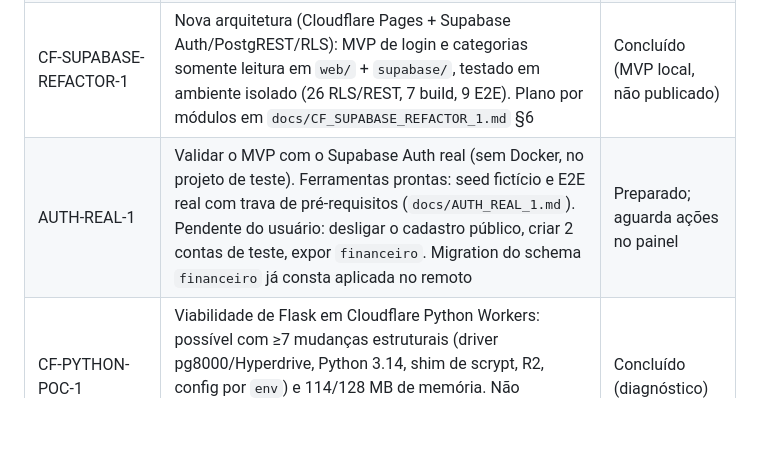
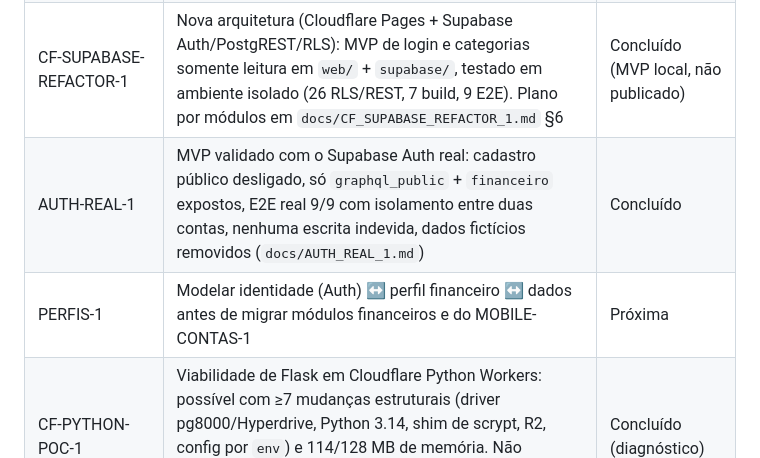
Before and after one commit to heydsonlc/Controle-Financeiro, a Markdown page: docs/ROADMAP.md, the part around the change. Drawn GitHub-style; blank space fills up the shorter version.

```diff
--- a/docs/ROADMAP.md
+++ b/docs/ROADMAP.md
@@ -134,7 +134,8 @@ Para detalhes de priorização completa, ver `README_TECNICO.md`.
 | STAGING-RENDER-1/2 | Contrato e preparação do staging: Supabase Pro confirmado, Session pooler IPv4 validado, `.env.staging` no pooler, custos e checklist (`docs/STAGING_RENDER_1.md`, `docs/STAGING_RENDER_2.md`) | Concluído (preparação) |
 | STAGING-RENDER-3 | Criar o Web Service pago no Render e executar o checklist de staging com dados fictícios | Aguarda autorização |
 | CF-SUPABASE-REFACTOR-1 | Nova arquitetura (Cloudflare Pages + Supabase Auth/PostgREST/RLS): MVP de login e categorias somente leitura em `web/` + `supabase/`, testado em ambiente isolado (26 RLS/REST, 7 build, 9 E2E). Plano por módulos em `docs/CF_SUPABASE_REFACTOR_1.md` §6 | Concluído (MVP local, não publicado) |
-| AUTH-REAL-1 | Validar o MVP com o Supabase Auth real (sem Docker, no projeto de teste). Ferramentas prontas: seed fictício e E2E real com trava de pré-requisitos (`docs/AUTH_REAL_1.md`). Pendente do usuário: desligar o cadastro público, criar 2 contas de teste, expor `financeiro`. Migration do schema `financeiro` já consta aplicada no remoto | Preparado; aguarda ações no painel |
+| AUTH-REAL-1 | MVP validado com o Supabase Auth real: cadastro público desligado, só `graphql_public` + `financeiro` expostos, E2E real 9/9 com isolamento entre duas contas, nenhuma escrita indevida, dados fictícios removidos (`docs/AUTH_REAL_1.md`) | Concluído |
+| PERFIS-1 | Modelar identidade (Auth) ↔ perfil financeiro ↔ dados antes de migrar módulos financeiros e do MOBILE-CONTAS-1 | Próxima |
 | CF-PYTHON-POC-1 | Viabilidade de Flask em Cloudflare Python Workers: possível com ≥7 mudanças estruturais (driver pg8000/Hyperdrive, Python 3.14, shim de scrypt, R2, config por `env`) e 114/128 MB de memória. Não recomendado; manter Render (`docs/CF_PYTHON_POC_1.md`) | Concluído (diagnóstico) |
 | BACKUP-DOCS-1 | Backup independente dos documentos do disco (o snapshot diário do Render não substitui). Bloqueador de produção | Alta |
 | CLOUDFLARE-1 | `financeiro.kortexbrasil.com` → Render (CNAME, DNS only até o certificado; *Full (strict)* só para o hostname); rate limit em `/login` | Alta |
```
Also changed, not shown: docs/AUTH_REAL_1.md (+29 -1 lines).
